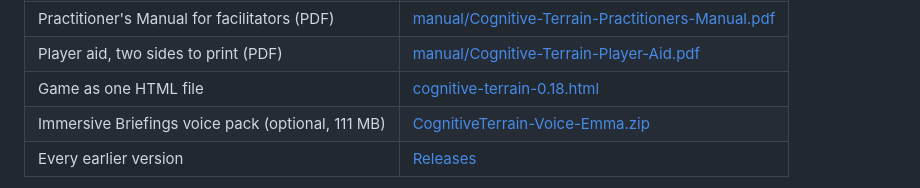
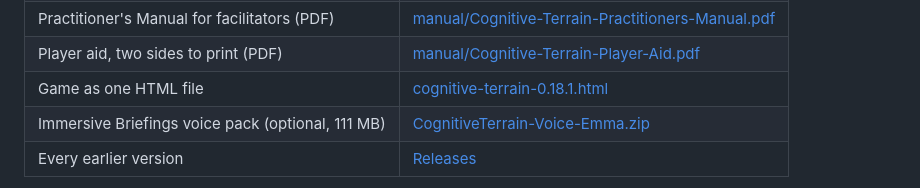
Before and after one commit to KW-Wargame/cognitive-terrain-releases-playtest, a Markdown page: README.md, the part around the change. GitHub-like rendering.

Commit message:
0.18.1: side-rail screen layout or Minimal, a movable map, Their edge on you; release v0.18.1; play GIF and board picture retaken

```diff
--- a/README.md
+++ b/README.md
@@ -12,7 +12,7 @@ An educational, turn-based wargame of cognitive warfare: Blue vs Red (Olvana or
 | Field Manual for players (PDF) | [manual/Cognitive-Terrain-Field-Manual.pdf](manual/Cognitive-Terrain-Field-Manual.pdf) |
 | Practitioner's Manual for facilitators (PDF) | [manual/Cognitive-Terrain-Practitioners-Manual.pdf](manual/Cognitive-Terrain-Practitioners-Manual.pdf) |
 | Player aid, two sides to print (PDF) | [manual/Cognitive-Terrain-Player-Aid.pdf](manual/Cognitive-Terrain-Player-Aid.pdf) |
-| Game as one HTML file | [cognitive-terrain-0.18.html](https://github.com/KW-Wargame/cognitive-terrain-releases-playtest/releases/download/v0.18.0/cognitive-terrain-0.18.html) |
+| Game as one HTML file | [cognitive-terrain-0.18.1.html](https://github.com/KW-Wargame/cognitive-terrain-releases-playtest/releases/download/v0.18.1/cognitive-terrain-0.18.1.html) |
 | Immersive Briefings voice pack (optional, 111 MB) | [CognitiveTerrain-Voice-Emma.zip](https://github.com/KW-Wargame/cognitive-terrain-releases-playtest/releases/download/voice-emma-1/CognitiveTerrain-Voice-Emma.zip) |
 | Every earlier version | [Releases](https://github.com/KW-Wargame/cognitive-terrain-releases-playtest/releases) |
 
```
Also changed, not shown: .github/release-notes/v0.18.1.md (added, +39 -0 lines), images/board.jpg, images/changelog/0.18.1-layouts.jpg (added), 7 other files.
